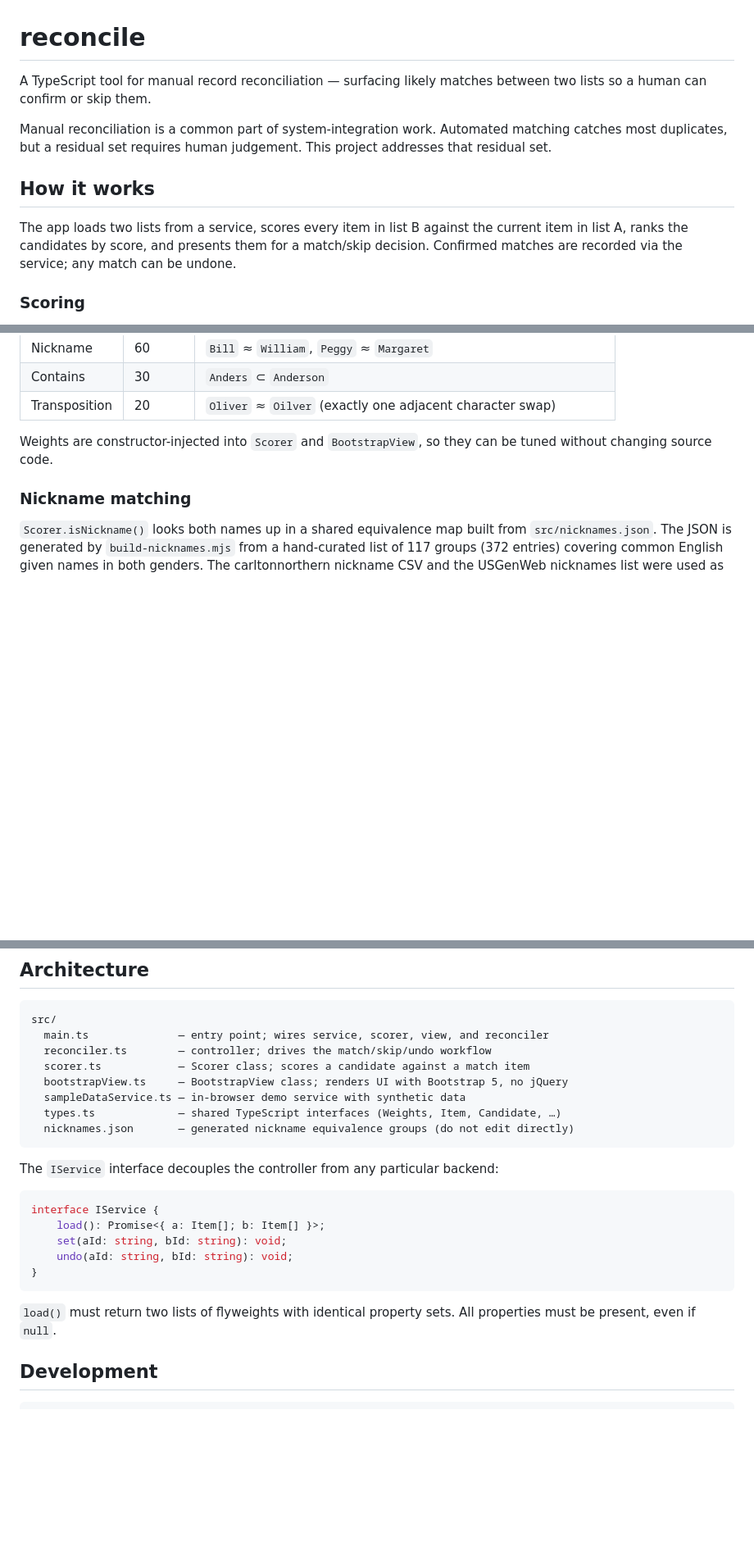
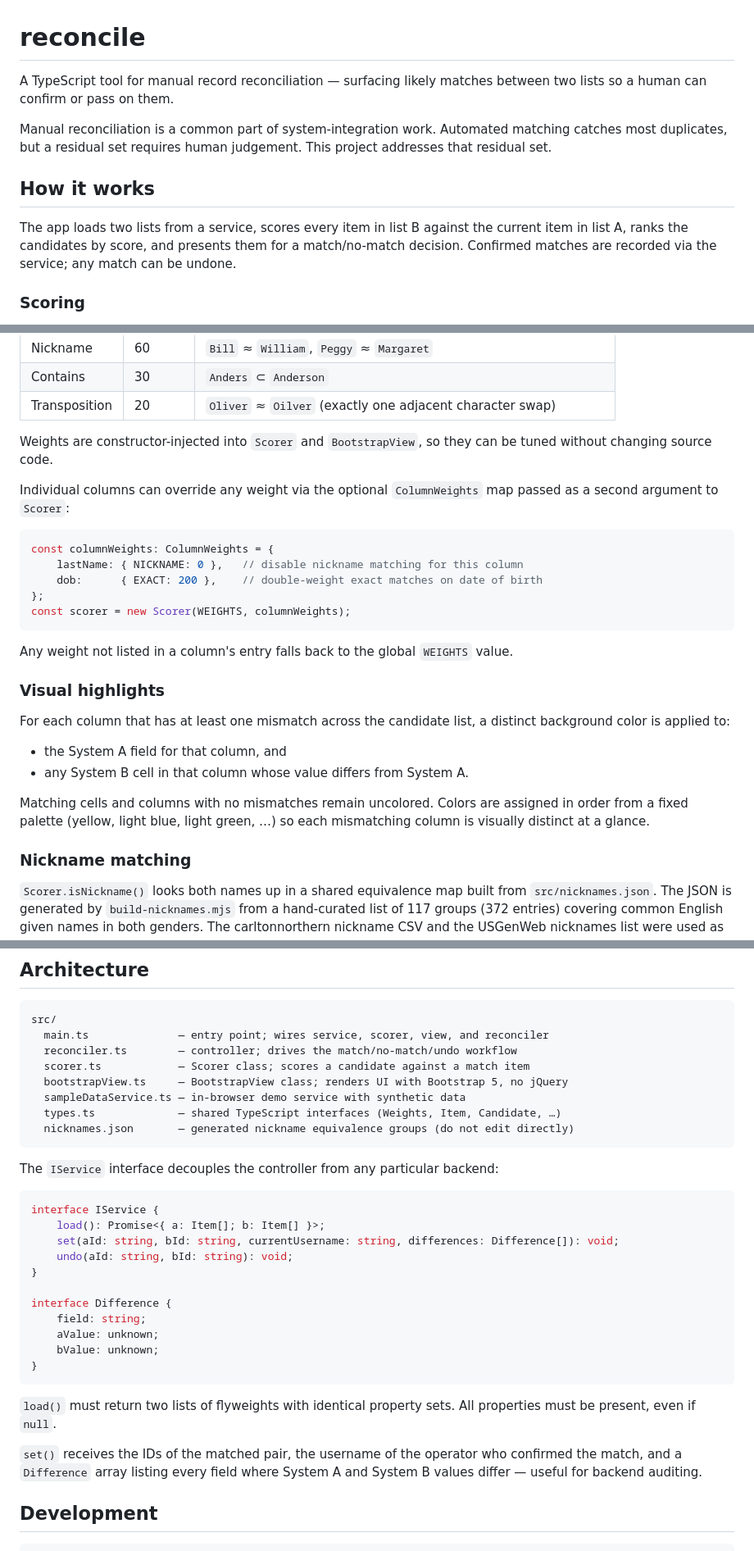
Before and after one commit to woliver13/reconcile, a Markdown page: README.md, 3 parts joined by grey strips. Shown at 82% size. Drawn GitHub-style; blank space fills up the shorter version.

Commit message:
Update README to reflect recent UX and API changes (closes #54)
- "No Match" button: replace all "skip" references
- IService.set(): add currentUsername and differences parameters; document Difference interface
- Per-column scorer weight overrides: document ColumnWeights and Scorer second constructor arg
- Visual highlights: document per-column mismatch background coloring

Co-Authored-By: Claude Sonnet 4.6 <noreply@anthropic.com>

````diff
--- a/README.md
+++ b/README.md
@@ -1,12 +1,12 @@
 # reconcile
 
-A TypeScript tool for manual record reconciliation — surfacing likely matches between two lists so a human can confirm or skip them.
+A TypeScript tool for manual record reconciliation — surfacing likely matches between two lists so a human can confirm or pass on them.
 
 Manual reconciliation is a common part of system-integration work. Automated matching catches most duplicates, but a residual set requires human judgement. This project addresses that residual set.
 
 ## How it works
 
-The app loads two lists from a service, scores every item in list B against the current item in list A, ranks the candidates by score, and presents them for a match/skip decision. Confirmed matches are recorded via the service; any match can be undone.
+The app loads two lists from a service, scores every item in list B against the current item in list A, ranks the candidates by score, and presents them for a match/no-match decision. Confirmed matches are recorded via the service; any match can be undone.
 
 ### Scoring
 
@@ -21,6 +21,27 @@ Each field in a candidate is scored independently against the corresponding fiel
 | Transposition | 20 | `Oliver` ≈ `Oilver` (exactly one adjacent character swap) |
 
 Weights are constructor-injected into `Scorer` and `BootstrapView`, so they can be tuned without changing source code.
+
+Individual columns can override any weight via the optional `ColumnWeights` map passed as a second argument to `Scorer`:
+
+```typescript
+const columnWeights: ColumnWeights = {
+    lastName: { NICKNAME: 0 },   // disable nickname matching for this column
+    dob:      { EXACT: 200 },    // double-weight exact matches on date of birth
+};
+const scorer = new Scorer(WEIGHTS, columnWeights);
+```
+
+Any weight not listed in a column's entry falls back to the global `WEIGHTS` value.
+
+### Visual highlights
+
+For each column that has at least one mismatch across the candidate list, a distinct background color is applied to:
+
+- the System A field for that column, and
+- any System B cell in that column whose value differs from System A.
+
+Matching cells and columns with no mismatches remain uncolored. Colors are assigned in order from a fixed palette (yellow, light blue, light green, …) so each mismatching column is visually distinct at a glance.
 
 ### Nickname matching
 
@@ -39,7 +60,7 @@ The script validates that no name appears in more than one group before writing
 ```
 src/
   main.ts              — entry point; wires service, scorer, view, and reconciler
-  reconciler.ts        — controller; drives the match/skip/undo workflow
+  reconciler.ts        — controller; drives the match/no-match/undo workflow
   scorer.ts            — Scorer class; scores a candidate against a match item
   bootstrapView.ts     — BootstrapView class; renders UI with Bootstrap 5, no jQuery
   sampleDataService.ts — in-browser demo service with synthetic data
@@ -52,12 +73,20 @@ The `IService` interface decouples the controller from any particular backend:
 ```typescript
 interface IService {
     load(): Promise<{ a: Item[]; b: Item[] }>;
-    set(aId: string, bId: string): void;
+    set(aId: string, bId: string, currentUsername: string, differences: Difference[]): void;
     undo(aId: string, bId: string): void;
+}
+
+interface Difference {
+    field: string;
+    aValue: unknown;
+    bValue: unknown;
 }
 ```
 
 `load()` must return two lists of flyweights with identical property sets. All properties must be present, even if `null`.
+
+`set()` receives the IDs of the matched pair, the username of the operator who confirmed the match, and a `Difference` array listing every field where System A and System B values differ — useful for backend auditing.
 
 ## Development
 
````
